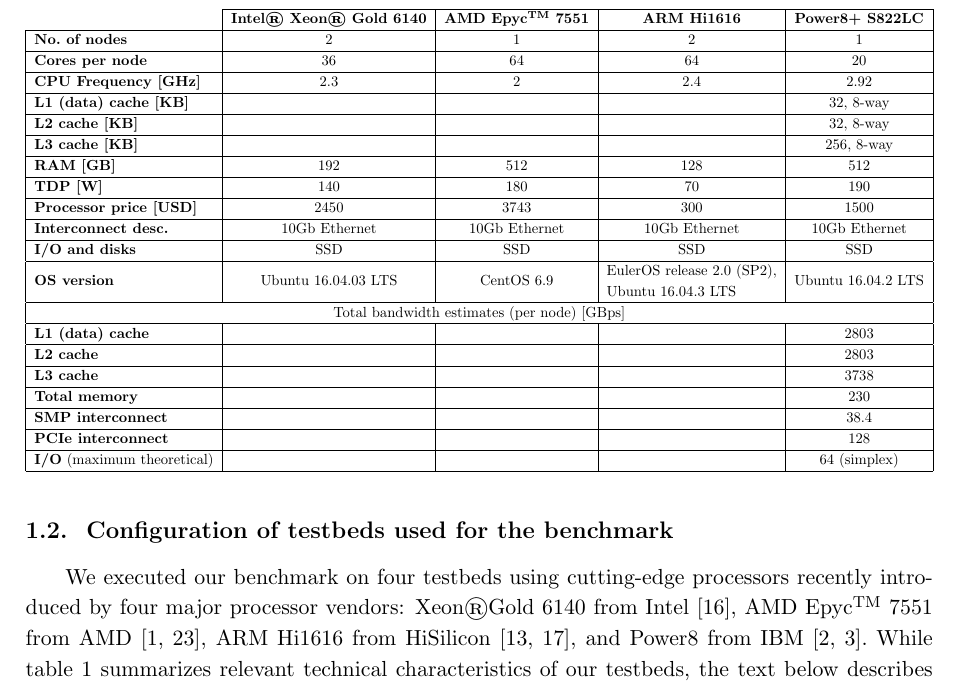
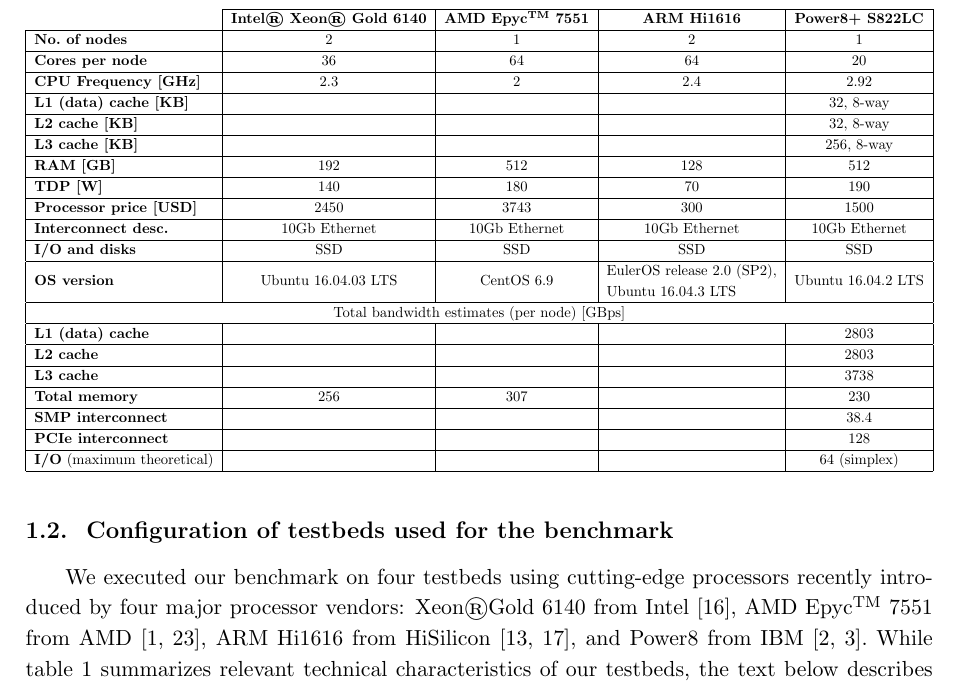
Before and after one commit to SGo-Go/2019_superfri_paper, a LaTeX document (paper.tex, which reads architectures.tex): part of page 5 of 17, cut so that both start at the same text. Compiled offline with pdfLaTeX.

Commit message:
New numbers in table 1

```diff
--- a/architectures.tex
+++ b/architectures.tex
@@ -34,7 +34,8 @@
 \multicolumn{1}{|l|}{\textbf{L1 (data) cache}} &  &  &  & 2803 \\ \hline
 \multicolumn{1}{|l|}{\textbf{L2 cache}} &  &  &  & 2803 \\ \hline
 \multicolumn{1}{|l|}{\textbf{L3 cache}} &  &  &  & 3738 \\ \hline
-\multicolumn{1}{|l|}{\textbf{Total memory}} &  &  &  & 230 \\ \hline
+%https://www.anandtech.com/Show/Index/11544?cPage=22&all=False&sort=0&page=12&slug=intel-skylake-ep-vs-amd-epyc-7000-cpu-battle-of-the-decade
+\multicolumn{1}{|l|}{\textbf{Total memory}} & 256 & 307 &  & 230 \\ \hline
 \multicolumn{1}{|l|}{\textbf{SMP interconnect}} &  &  &  & 38.4 \\ \hline
 \multicolumn{1}{|l|}{\textbf{PCIe interconnect}} &  &  &  & 128 \\ \hline
 \multicolumn{1}{|l|}{\textbf{I/O} (maximum theoretical)} &  &  &  & 64 (simplex) \\ \hline
```
